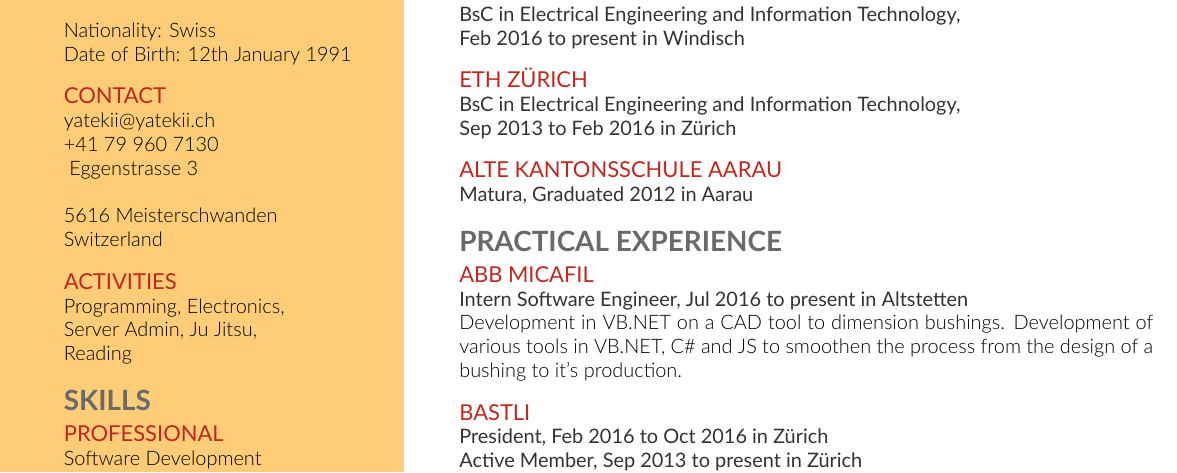
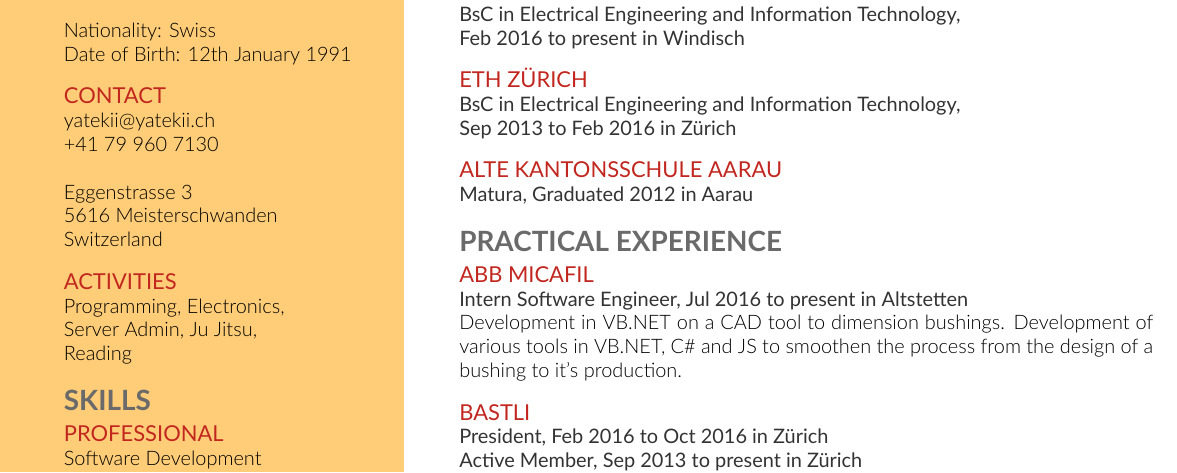
Before and after one commit to Yatekii/resume, a LaTeX CV (resume.tex): part of the page, cut so that both start at the same text. Compiled offline with XeLaTeX; a missing font is replaced by an installed copy or a similar font.

Commit message:
baselineskip at wrong place

```diff
--- a/resume.tex
+++ b/resume.tex
@@ -70,7 +70,7 @@
 
 \subsubsection{Contact}
 yatekii@yatekii.ch\\
-+41 79 960 7130\\
++41 79 960 7130\par
 \vspace{\baselineskip}
 Eggenstrasse 3\\
 5616 Meisterschwanden\\
```
Also changed, not shown: resume.tex (1 more changed lines).
